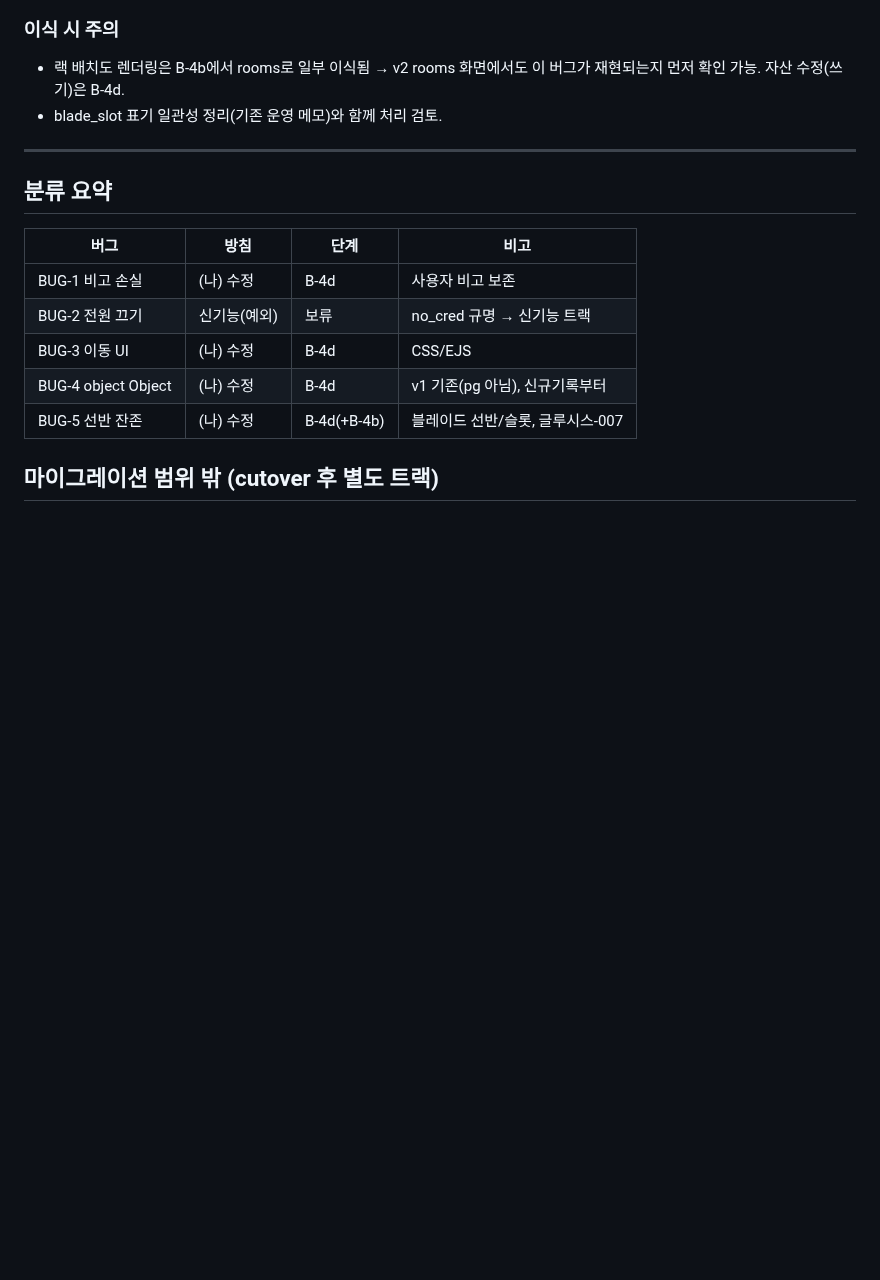
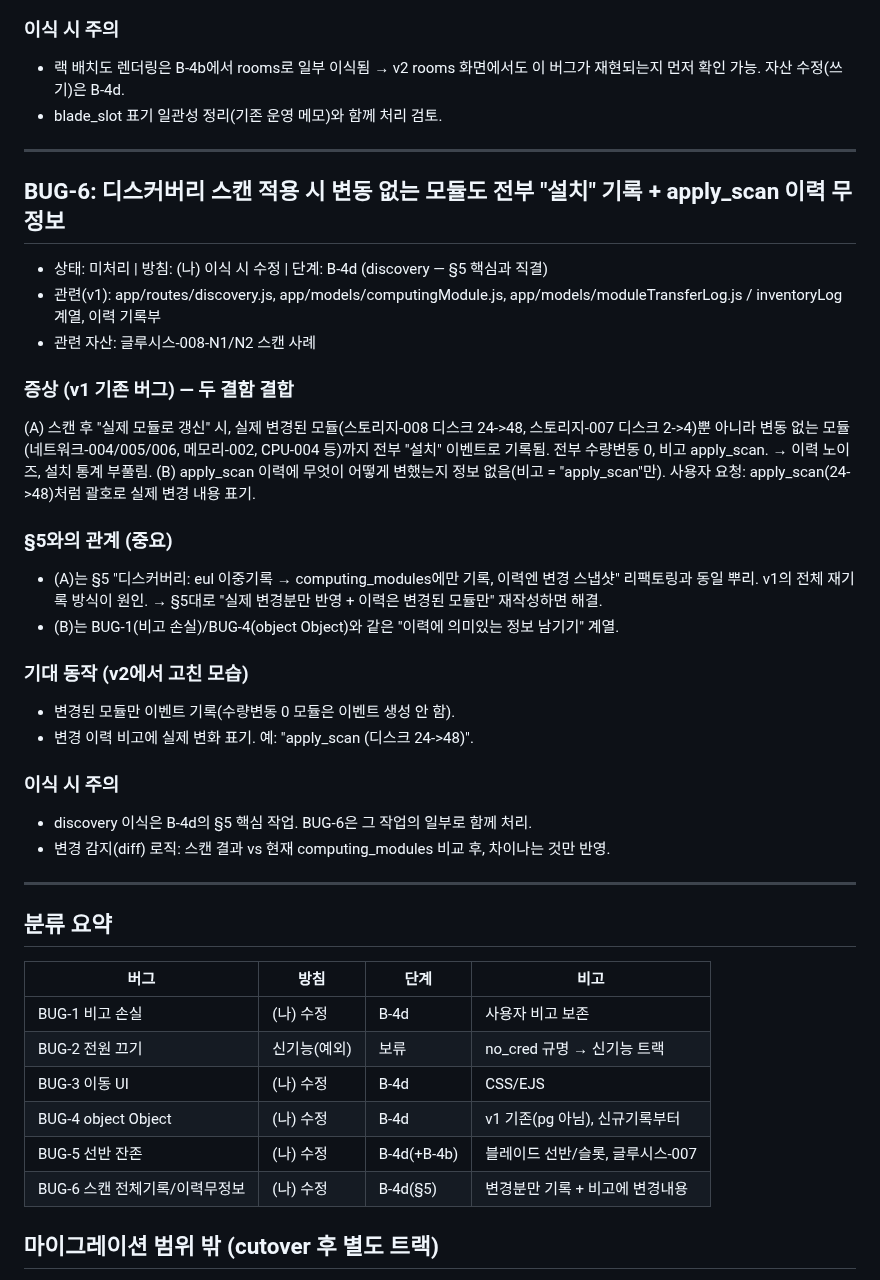
Before and after one commit to ByoungjunSeo/hpc_it_management, a Markdown page: BUG_TRACKING.md, the part around the change. GitHub-like rendering; blank space fills up the shorter version.

Commit message:
docs: BUG-6 추가 (디스커버리 스캔 전체기록 + apply_scan 이력 무정보, §5 직결)

```diff
--- a/BUG_TRACKING.md
+++ b/BUG_TRACKING.md
@@ -143,6 +143,36 @@ before/after를 사람이 읽게 표시. 예: 변경된 필드만 "필드명:
 
 ---
 
+## BUG-6: 디스커버리 스캔 적용 시 변동 없는 모듈도 전부 "설치" 기록 + apply_scan 이력 무정보
+- 상태: 미처리 | 방침: (나) 이식 시 수정 | 단계: B-4d (discovery — §5 핵심과 직결)
+- 관련(v1): app/routes/discovery.js, app/models/computingModule.js,
+  app/models/moduleTransferLog.js / inventoryLog 계열, 이력 기록부
+- 관련 자산: 글루시스-008-N1/N2 스캔 사례
+
+### 증상 (v1 기존 버그) — 두 결함 결합
+(A) 스캔 후 "실제 모듈로 갱신" 시, 실제 변경된 모듈(스토리지-008 디스크 24->48,
+    스토리지-007 디스크 2->4)뿐 아니라 변동 없는 모듈(네트워크-004/005/006, 메모리-002,
+    CPU-004 등)까지 전부 "설치" 이벤트로 기록됨. 전부 수량변동 0, 비고 apply_scan.
+    → 이력 노이즈, 설치 통계 부풀림.
+(B) apply_scan 이력에 무엇이 어떻게 변했는지 정보 없음(비고 = "apply_scan"만).
+    사용자 요청: apply_scan(24->48)처럼 괄호로 실제 변경 내용 표기.
+
+### §5와의 관계 (중요)
+- (A)는 §5 "디스커버리: eul 이중기록 → computing_modules에만 기록, 이력엔 변경 스냅샷"
+  리팩토링과 동일 뿌리. v1의 전체 재기록 방식이 원인.
+  → §5대로 "실제 변경분만 반영 + 이력은 변경된 모듈만" 재작성하면 해결.
+- (B)는 BUG-1(비고 손실)/BUG-4(object Object)와 같은 "이력에 의미있는 정보 남기기" 계열.
+
+### 기대 동작 (v2에서 고친 모습)
+- 변경된 모듈만 이벤트 기록(수량변동 0 모듈은 이벤트 생성 안 함).
+- 변경 이력 비고에 실제 변화 표기. 예: "apply_scan (디스크 24->48)".
+
+### 이식 시 주의
+- discovery 이식은 B-4d의 §5 핵심 작업. BUG-6은 그 작업의 일부로 함께 처리.
+- 변경 감지(diff) 로직: 스캔 결과 vs 현재 computing_modules 비교 후, 차이나는 것만 반영.
+
+---
+
 ## 분류 요약
 
 | 버그 | 방침 | 단계 | 비고 |
@@ -152,6 +182,7 @@ before/after를 사람이 읽게 표시. 예: 변경된 필드만 "필드명:
 | BUG-3 이동 UI | (나) 수정 | B-4d | CSS/EJS |
 | BUG-4 object Object | (나) 수정 | B-4d | v1 기존(pg 아님), 신규기록부터 |
 | BUG-5 선반 잔존 | (나) 수정 | B-4d(+B-4b) | 블레이드 선반/슬롯, 글루시스-007 |
+| BUG-6 스캔 전체기록/이력무정보 | (나) 수정 | B-4d(§5) | 변경분만 기록 + 비고에 변경내용 |
 
 ## 마이그레이션 범위 밖 (cutover 후 별도 트랙)
 - ③ UI 전반 개선
```
